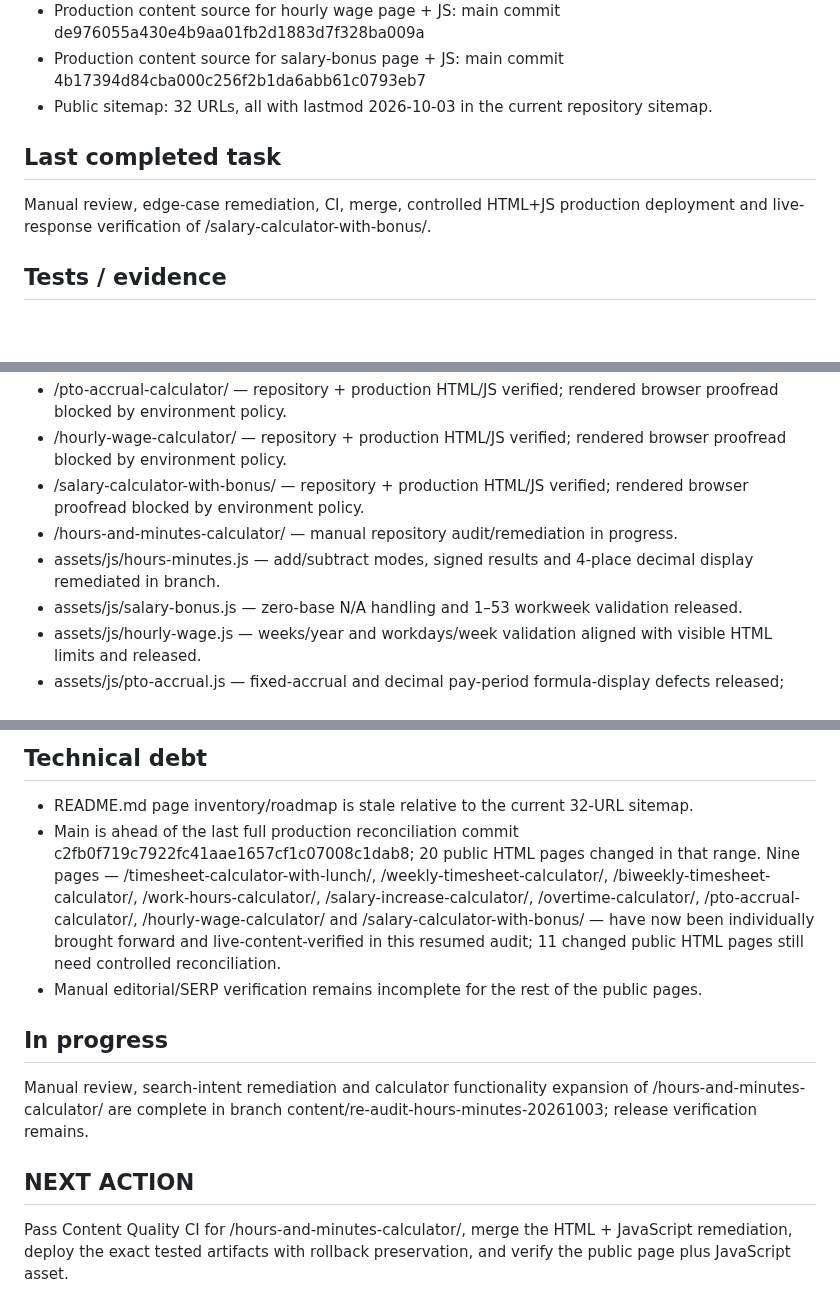
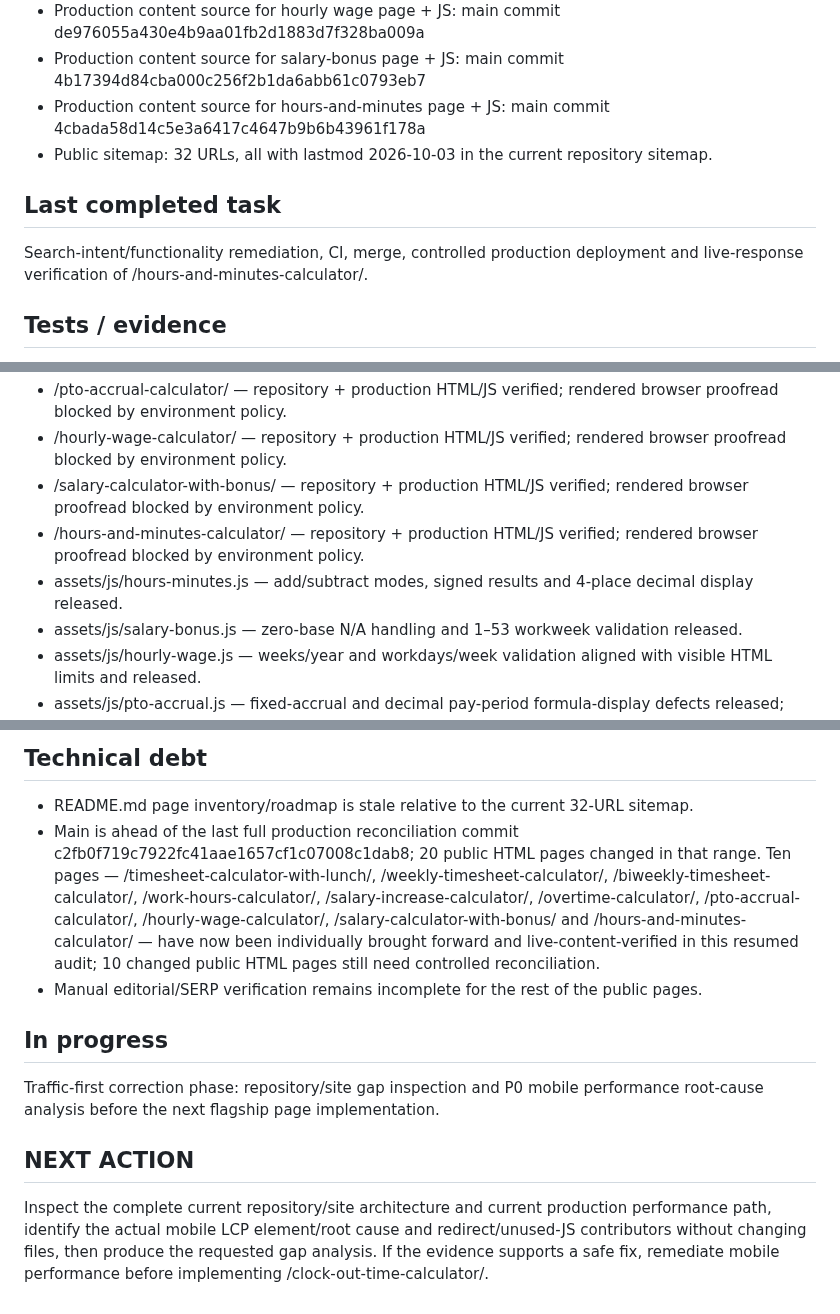
Before and after one commit to GrithX-Solutions/hostedtimesheets.com, a Markdown page: PROJECT_STATE.md, 3 parts joined by grey strips. GitHub-like rendering; blank space fills up the shorter version.

Commit message:
Advance to traffic-first performance gap audit

```diff
--- a/PROJECT_STATE.md
+++ b/PROJECT_STATE.md
@@ -23,11 +23,12 @@ Complete a sitewide content re-audit against CONTENT-STANDARDS.md, then remediat
 - Production content source for PTO accrual page/cache-bust: main commit 4d1cc063e9d31de8ce1f10cbfff668c26e01970a
 - Production content source for hourly wage page + JS: main commit de976055a430e4b9aa01fb2d1883d7f328ba009a
 - Production content source for salary-bonus page + JS: main commit 4b17394d84cba000c256f2b1da6abb61c0793eb7
+- Production content source for hours-and-minutes page + JS: main commit 4cbada58d14c5e3a6417c4647b9b6b43961f178a
 - Public sitemap: 32 URLs, all with lastmod 2026-10-03 in the current repository sitemap.
 
 ## Last completed task
 
-Manual review, edge-case remediation, CI, merge, controlled HTML+JS production deployment and live-response verification of /salary-calculator-with-bonus/.
+Search-intent/functionality remediation, CI, merge, controlled production deployment and live-response verification of /hours-and-minutes-calculator/.
 
 ## Tests / evidence
 
@@ -80,8 +84,8 @@ Manual review, edge-case remediation, CI, merge, controlled HTML+JS production d
 - /pto-accrual-calculator/ — repository + production HTML/JS verified; rendered browser proofread blocked by environment policy.
 - /hourly-wage-calculator/ — repository + production HTML/JS verified; rendered browser proofread blocked by environment policy.
 - /salary-calculator-with-bonus/ — repository + production HTML/JS verified; rendered browser proofread blocked by environment policy.
-- /hours-and-minutes-calculator/ — manual repository audit/remediation in progress.
-- assets/js/hours-minutes.js — add/subtract modes, signed results and 4-place decimal display remediated in branch.
+- /hours-and-minutes-calculator/ — repository + production HTML/JS verified; rendered browser proofread blocked by environment policy.
+- assets/js/hours-minutes.js — add/subtract modes, signed results and 4-place decimal display released.
 - assets/js/salary-bonus.js — zero-base N/A handling and 1–53 workweek validation released.
 - assets/js/hourly-wage.js — weeks/year and workdays/week validation aligned with visible HTML limits and released.
 - assets/js/pto-accrual.js — fixed-accrual and decimal pay-period formula-display defects released; PTO page uses a versioned asset URL to bypass stale edge cache.
@@ -104,13 +108,13 @@ Manual review, edge-case remediation, CI, merge, controlled HTML+JS production d
 ## Technical debt
 
 - README.md page inventory/roadmap is stale relative to the current 32-URL sitemap.
-- Main is ahead of the last full production reconciliation commit c2fb0f719c7922fc41aae1657cf1c07008c1dab8; 20 public HTML pages changed in that range. Nine pages — /timesheet-calculator-with-lunch/, /weekly-timesheet-calculator/, /biweekly-timesheet-calculator/, /work-hours-calculator/, /salary-increase-calculator/, /overtime-calculator/, /pto-accrual-calculator/, /hourly-wage-calculator/ and /salary-calculator-with-bonus/ — have now been individually brought forward and live-content-verified in this resumed audit; 11 changed public HTML pages still need controlled reconciliation.
+- Main is ahead of the last full production reconciliation commit c2fb0f719c7922fc41aae1657cf1c07008c1dab8; 20 public HTML pages changed in that range. Ten pages — /timesheet-calculator-with-lunch/, /weekly-timesheet-calculator/, /biweekly-timesheet-calculator/, /work-hours-calculator/, /salary-increase-calculator/, /overtime-calculator/, /pto-accrual-calculator/, /hourly-wage-calculator/, /salary-calculator-with-bonus/ and /hours-and-minutes-calculator/ — have now been individually brought forward and live-content-verified in this resumed audit; 10 changed public HTML pages still need controlled reconciliation.
 - Manual editorial/SERP verification remains incomplete for the rest of the public pages.
 
 ## In progress
 
-Manual review, search-intent remediation and calculator functionality expansion of /hours-and-minutes-calculator/ are complete in branch content/re-audit-hours-minutes-20261003; release verification remains.
+Traffic-first correction phase: repository/site gap inspection and P0 mobile performance root-cause analysis before the next flagship page implementation.
 
 ## NEXT ACTION
 
-Pass Content Quality CI for /hours-and-minutes-calculator/, merge the HTML + JavaScript remediation, deploy the exact tested artifacts with rollback preservation, and verify the public page plus JavaScript asset.
+Inspect the complete current repository/site architecture and current production performance path, identify the actual mobile LCP element/root cause and redirect/unused-JS contributors without changing files, then produce the requested gap analysis. If the evidence supports a safe fix, remediate mobile performance before implementing /clock-out-time-calculator/.
```
Also changed, not shown: other parts of PROJECT_STATE.md (+4 -1 lines).
